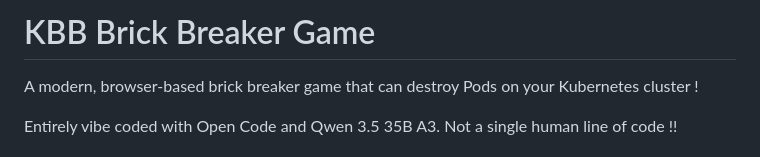
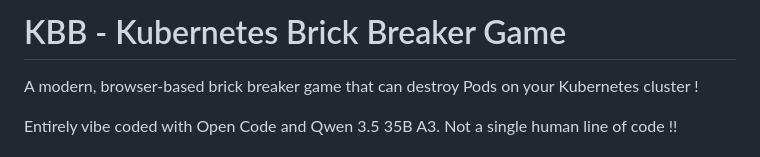
Before and after one commit to jseguillon/kbb, a Markdown page: README.md, the part around the change. Rendered like a GitHub page.

Commit message:
Change project title to 'KBB - Kubernetes Brick Breaker Game'
Updated the project title in the README file.

```diff
--- a/README.md
+++ b/README.md
@@ -1,4 +1,4 @@
-# KBB Brick Breaker Game
+# KBB - Kubernetes Brick Breaker Game
 
 A modern, browser-based brick breaker game that can destroy Pods on your Kubernetes cluster !
 
```
